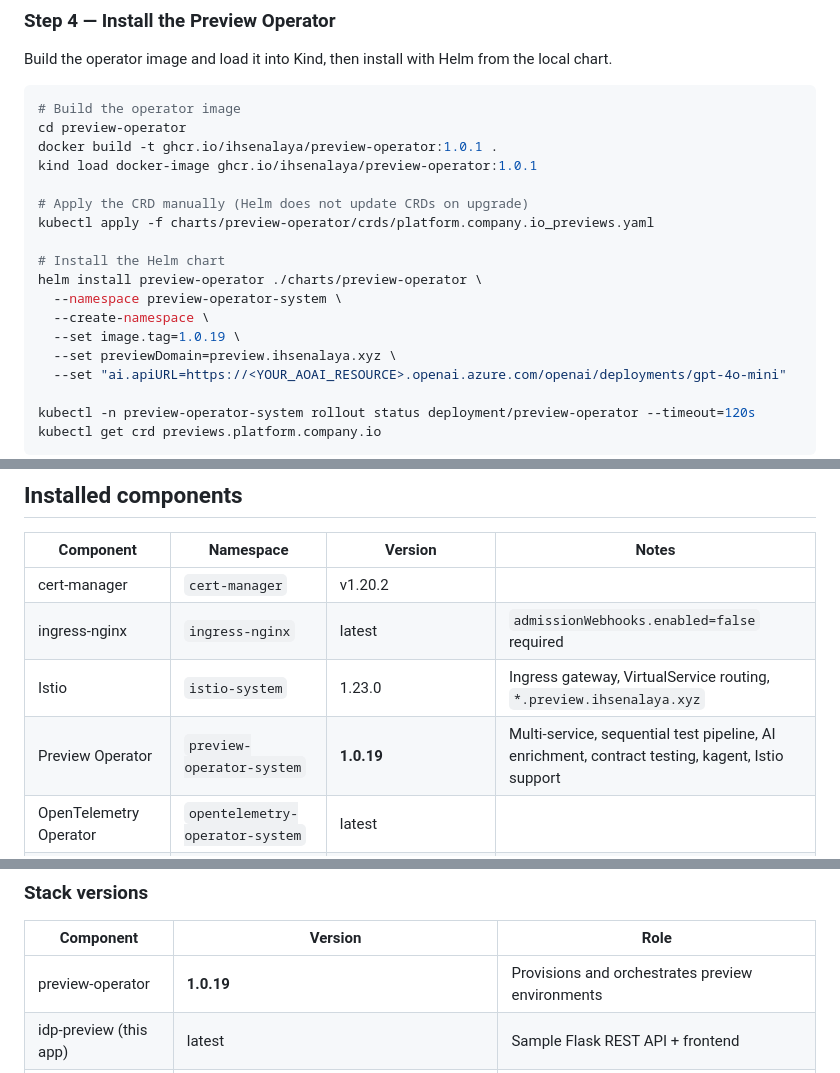
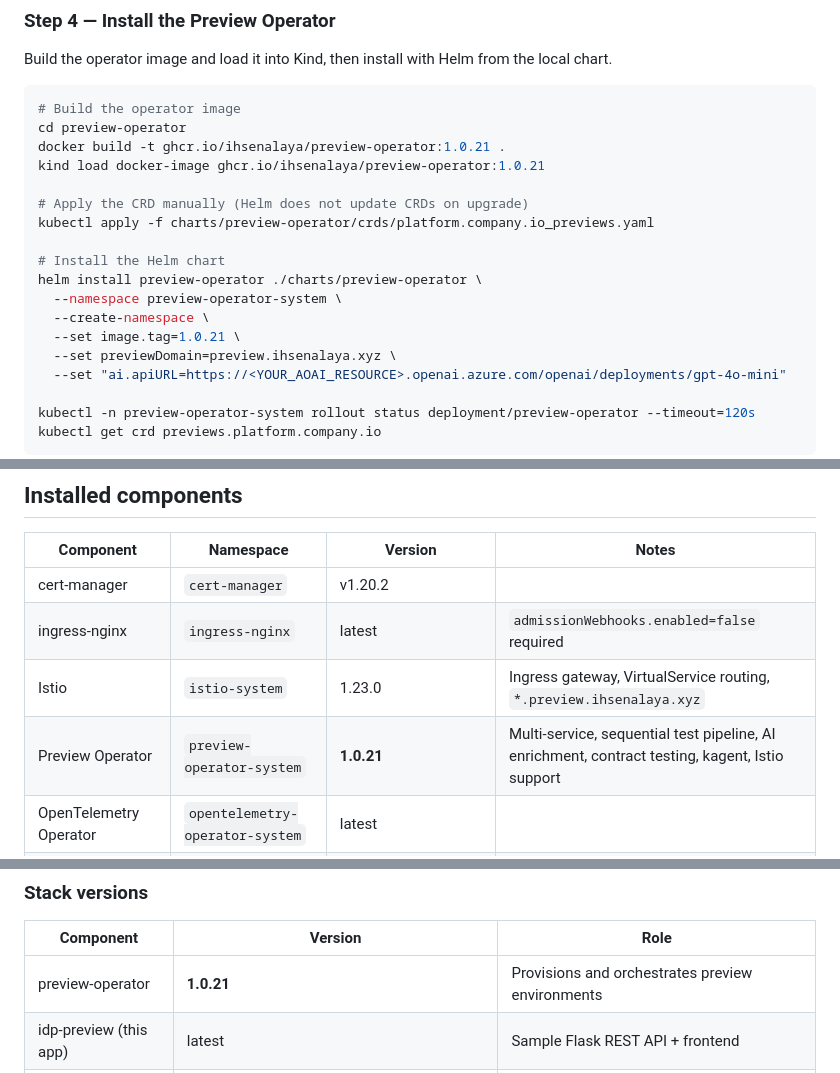
Before and after one commit to ihsenalaya/idp-preview, a Markdown page: README.md, 3 parts joined by grey strips. Rendered like a GitHub page.

Commit message:
docs: bump operator version to 1.0.21

````diff
--- a/README.md
+++ b/README.md
@@ -247,8 +247,8 @@ Build the operator image and load it into Kind, then install with Helm from the
 ```bash
 # Build the operator image
 cd preview-operator
-docker build -t ghcr.io/ihsenalaya/preview-operator:1.0.1 .
-kind load docker-image ghcr.io/ihsenalaya/preview-operator:1.0.1
+docker build -t ghcr.io/ihsenalaya/preview-operator:1.0.21 .
+kind load docker-image ghcr.io/ihsenalaya/preview-operator:1.0.21
 
 # Apply the CRD manually (Helm does not update CRDs on upgrade)
 kubectl apply -f charts/preview-operator/crds/platform.company.io_previews.yaml
@@ -257,7 +257,7 @@ kubectl apply -f charts/preview-operator/crds/platform.company.io_previews.yaml
 helm install preview-operator ./charts/preview-operator \
   --namespace preview-operator-system \
   --create-namespace \
-  --set image.tag=1.0.19 \
+  --set image.tag=1.0.21 \
   --set previewDomain=preview.ihsenalaya.xyz \
   --set "ai.apiURL=https://<YOUR_AOAI_RESOURCE>.openai.azure.com/openai/deployments/gpt-4o-mini"
 
@@ -1424,7 +1424,7 @@ helm repo update
 | cert-manager | `cert-manager` | v1.20.2 | |
 | ingress-nginx | `ingress-nginx` | latest | `admissionWebhooks.enabled=false` required |
 | Istio | `istio-system` | 1.23.0 | Ingress gateway, VirtualService routing, `*.preview.ihsenalaya.xyz` |
-| Preview Operator | `preview-operator-system` | **1.0.19** | Multi-service, sequential test pipeline, AI enrichment, contract testing, kagent, Istio support |
+| Preview Operator | `preview-operator-system` | **1.0.21** | Multi-service, sequential test pipeline, AI enrichment, contract testing, kagent, Istio support |
 | OpenTelemetry Operator | `opentelemetry-operator-system` | latest | |
 | Jaeger (all-in-one) | `observability` | 1.67.0 | |
 | OTel Collector + Instrumentation | `observability` | 0.149.0 | |
@@ -1447,7 +1447,7 @@ helm repo update
 
 | Component | Version | Role |
 |-----------|---------|------|
-| preview-operator | **1.0.19** | Provisions and orchestrates preview environments |
+| preview-operator | **1.0.21** | Provisions and orchestrates preview environments |
 | idp-preview (this app) | latest | Sample Flask REST API + frontend |
 | Microcks | 1.14.0 | OpenAPI contract testing (OPEN_API_SCHEMA runner) |
 | kagent | 0.9.2 | AI agent framework (Azure OpenAI gpt-4o-mini) |
````
Also changed, not shown: other parts of README.md (+1 -1 lines).
